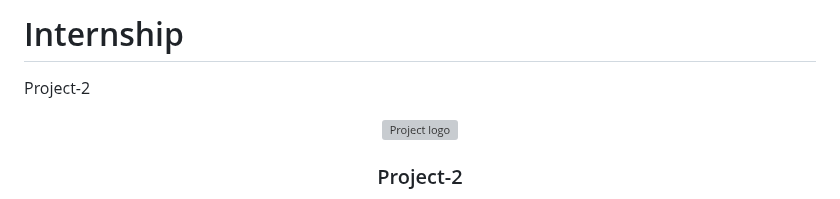
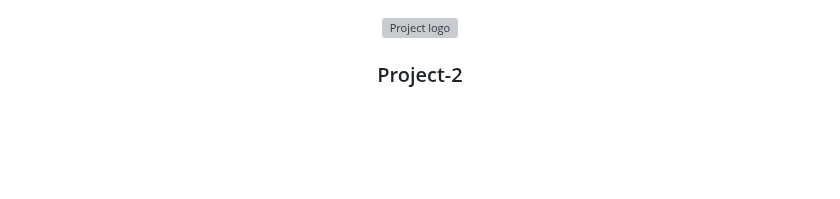
Before and after one commit to venkat-jpg/Internship, a Markdown page: README.md, the part around one of its changes. Drawn GitHub-style; blank space fills up the shorter version; grey boxes are pictures that could not be loaded.

```diff
--- a/README.md
+++ b/README.md
@@ -1,6 +1,3 @@
-# Internship
-Project-2
-
 <p align="center">
   <a href="" rel="noopener">
     <img width=200px height=200px src="https://tse3.mm.bing.net/th?id=OIP.1om7KvIn8q4gtAD-YXfD6AHaHA&pid=Api&P=0&h=180" alt="Project logo">
```
Also changed, not shown: other parts of README.md (+2 -2 lines).
